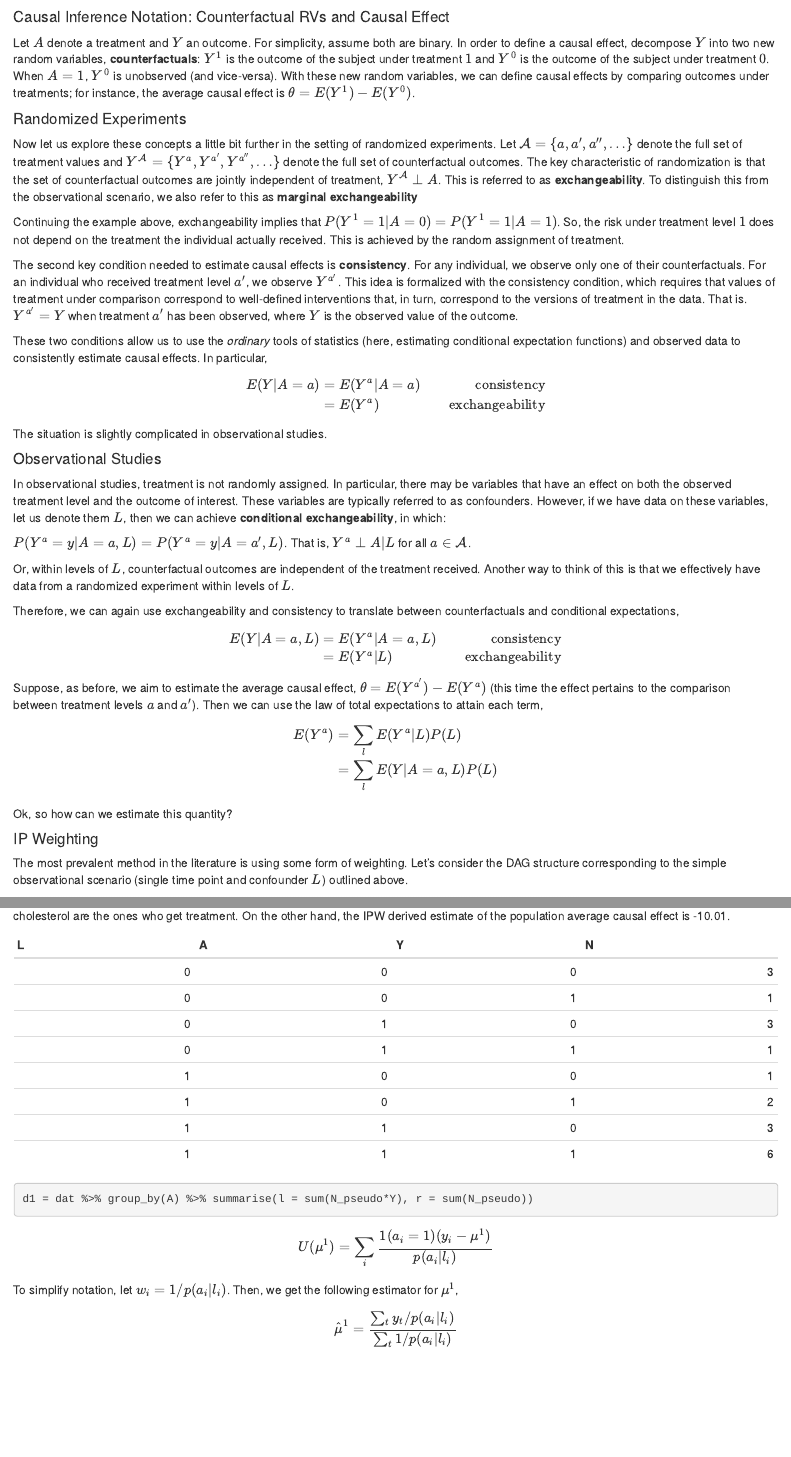
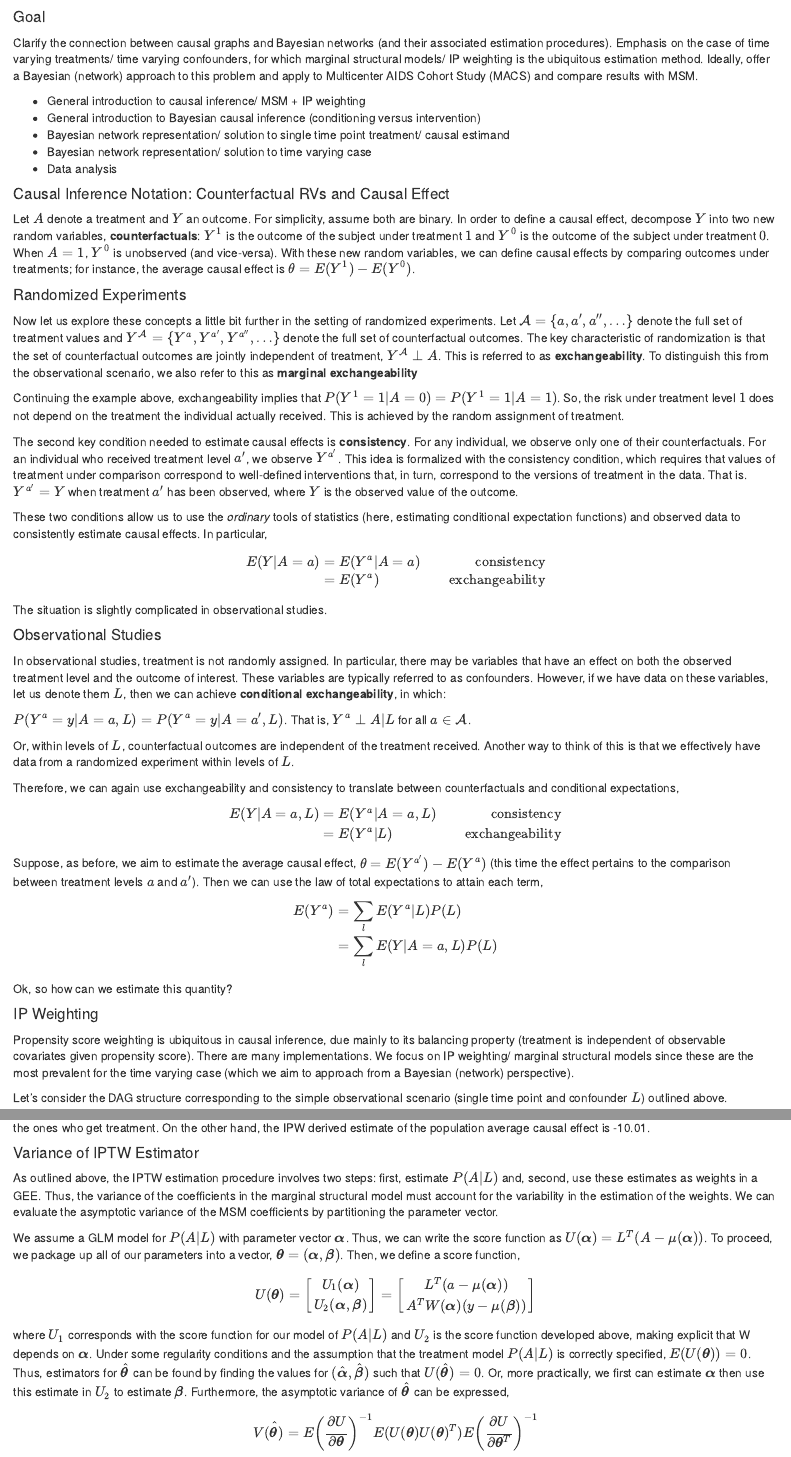
Before and after one commit to DBomber60/causal_graphs, an R Markdown document (notations.Rmd): the page in a window 1100 px wide, from its top, and a second part further down, joined at a grey line. Rendered offline with R 4.5, knitr and Pandoc, with nearby package versions; code that draws random numbers runs with fixed seeds of ours.

Commit message:
add some bayesian stuff

````diff
--- a/notations.Rmd
+++ b/notations.Rmd
@@ -8,6 +8,16 @@ knitr::opts_chunk$set(echo = TRUE)
 library(tidyverse)
 library(knitr)
 ```
+
+#### Goal
+
+Clarify the connection between causal graphs and Bayesian networks (and their associated estimation procedures). Emphasis on the case of time varying treatments/ time varying confounders, for which marginal structural models/ IP weighting is the ubiquitous estimation method. Ideally, offer a Bayesian (network) approach to this problem and apply to Multicenter AIDS Cohort Study (MACS) and compare results with MSM.
+
+- General introduction to causal inference/ MSM + IP weighting
+- General introduction to Bayesian causal inference (conditioning versus intervention)
+- Bayesian network representation/ solution to single time point treatment/ causal estimand
+- Bayesian network representation/ solution to time varying case
+- Data analysis
 
 
 #### Causal Inference Notation: Counterfactual RVs and Causal Effect
@@ -62,9 +72,15 @@ $$
 
 Ok, so how can we estimate this quantity?
 
+
+####
+
+
 #### IP Weighting
 
-The most prevalent method in the literature is using some form of weighting. Let's consider the DAG structure corresponding to the simple observational scenario (single time point and confounder $L$) outlined above.
+Propensity score weighting is ubiquitous in causal inference, due mainly to its balancing property (treatment is independent of observable covariates given propensity score). There are many implementations. We focus on IP weighting/ marginal structural models since these are the most prevalent for the time varying case (which we aim to approach from a Bayesian (network) perspective).
+
+Let's consider the DAG structure corresponding to the simple observational scenario (single time point and confounder $L$) outlined above.
 
 ```{r echo = F, message=F, warning=F}
 library(igraph)
@@ -204,42 +222,32 @@ $$
 \end{aligned}
 $$
 
-yields $\hat{\alpha}=$ `r beta1.m0`. This would indicate that the treatment *increases* cholesterol. This bias arises since less healthy people with higher cholesterol are the ones who get treatment. On the other hand, the IPW derived estimate of the population average causal effect is `r round(beta1.m1,2)`.
-
-```{r echo=FALSE}
-
-L = c(0,0,0,0,1,1,1,1)
-A = c(0,0,1,1,0,0,1,1)
-Y = c(0,1,0,1,0,1,0,1)
-N = c(3,1,3,1,1,2,3,6)
-dat = data.frame(L=L, A=A, Y=Y, N=N)
-kable(dat)
-
-mw = glm(A ~ L, family = binomial, weights = N, data = dat)
-w = 1/ifelse(A==1, fitted.values(mw), 1 - fitted.values(mw))
-N_pseudo = w * N
-
-dat$w = w
-dat$N_pseudo = w * N
-
-```
+yields $\hat{\alpha}=$ `r round(beta1.m0,2)`. This would indicate that the treatment *increases* cholesterol. This bias arises since less healthy people with higher cholesterol are the ones who get treatment. On the other hand, the IPW derived estimate of the population average causal effect is `r round(beta1.m1,2)`.
 
 
+#### Variance of IPTW Estimator
 
-```{r}
+As outlined above, the IPTW estimation procedure involves two steps: first, estimate $P(A|L)$ and, second, use these estimates as weights in a GEE. Thus, the variance of the coefficients in the marginal structural model must account for the variability in the estimation of the weights. We can evaluate the asymptotic variance of the MSM coefficients by partitioning the parameter vector.
 
-d1 = dat %>% group_by(A) %>% summarise(l = sum(N_pseudo*Y), r = sum(N_pseudo))
-```
+We assume a GLM model for $P(A|L)$ with parameter vector $\boldsymbol{\alpha}$. Thus, we can write the score function as $U(\boldsymbol{\alpha})=L^T(A-\mu(\boldsymbol{\alpha}))$. To proceed, we package up all of our parameters into a vector, $\boldsymbol{\theta}=(\boldsymbol{\alpha}, \boldsymbol{\beta})$. Then, we define a score function,
 
-$$
-\begin{align}
-U(\mu^1) &= \sum_i \frac{1(a_i=1)(y_i-\mu^1)}{p(a_i \vert l_i)} \\
-\end{align}
-$$
-To simplify notation, let $w_i = 1/p(a_i \vert l_i)$. Then, we get the following estimator for $\mu^1$,
+\begin{equation*}
+    U(\boldsymbol{\theta}) = \begin{bmatrix}
+    U_1(\boldsymbol{\alpha}) \\
+    U_2(\boldsymbol{\alpha}, \boldsymbol{\beta}) \\
+    \end{bmatrix} =
+    \begin{bmatrix}
+    L^T(a-\mu(\boldsymbol{\alpha})) \\
+    A^T W(\boldsymbol{\alpha})(y-\mu(\boldsymbol{\beta})) \\
+    \end{bmatrix}
+\end{equation*}
 
-$$
-\begin{align}
-\hat{\mu}^1 &=  \frac{\sum_t y_t/p(a_i \vert l_i)} {\sum_t 1/p(a_i \vert l_i)} \\
-\end{align}
-$$
+where $U_1$ corresponds with the score function for our model of $P(A|L)$ and $U_2$ is the score function developed above, making explicit that W depends on $\boldsymbol{\alpha}$. Under some regularity conditions and the assumption that the treatment model $P(A|L)$ is correctly specified, $E(U(\boldsymbol{\theta}))=0$. Thus, estimators for $\hat{\boldsymbol{\theta}}$ can be found by finding the values for $(\hat{\boldsymbol{\alpha}}, \hat{\boldsymbol{\beta}})$ such that $U(\hat{\boldsymbol{\theta}})=0$. Or, more practically, we first can estimate $\boldsymbol{\alpha}$ then use this estimate in $U_2$ to estimate $\boldsymbol{\beta}$. Furthermore, the asymptotic variance of $\hat{\boldsymbol{\theta}}$ can be expressed,
+
+\begin{align*}
+    V(\hat{\boldsymbol{\theta}}) &=
+    E \bigg( \frac {\partial U} {\partial \boldsymbol{\theta}} \bigg) ^{-1}
+    E(U(\boldsymbol{\theta})U(\boldsymbol{\theta})^T)
+    E \bigg( \frac {\partial U} {\partial \boldsymbol{\theta}^T} \bigg) ^{-1}
+     \\
+\end{align*}
````
Also changed, not shown: bayesian CI.Rmd (added, +44 -0 lines), notations.Rmd (48 more changed lines).
